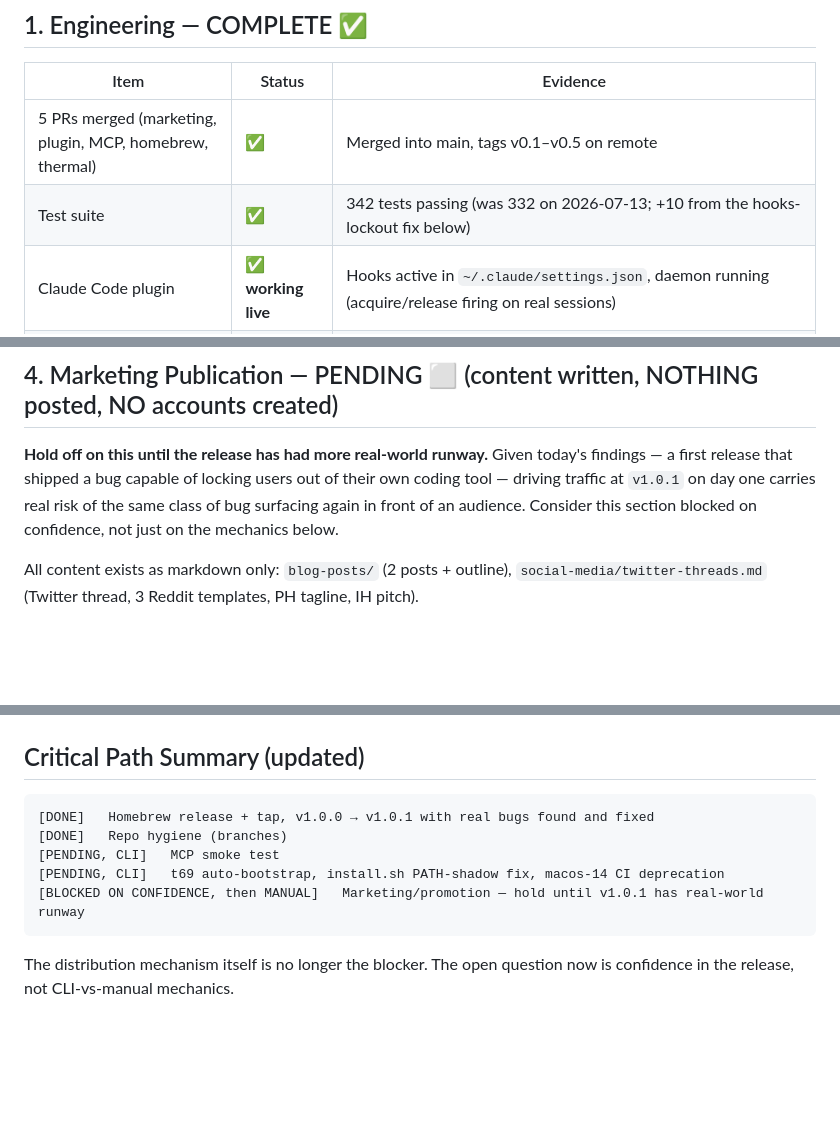
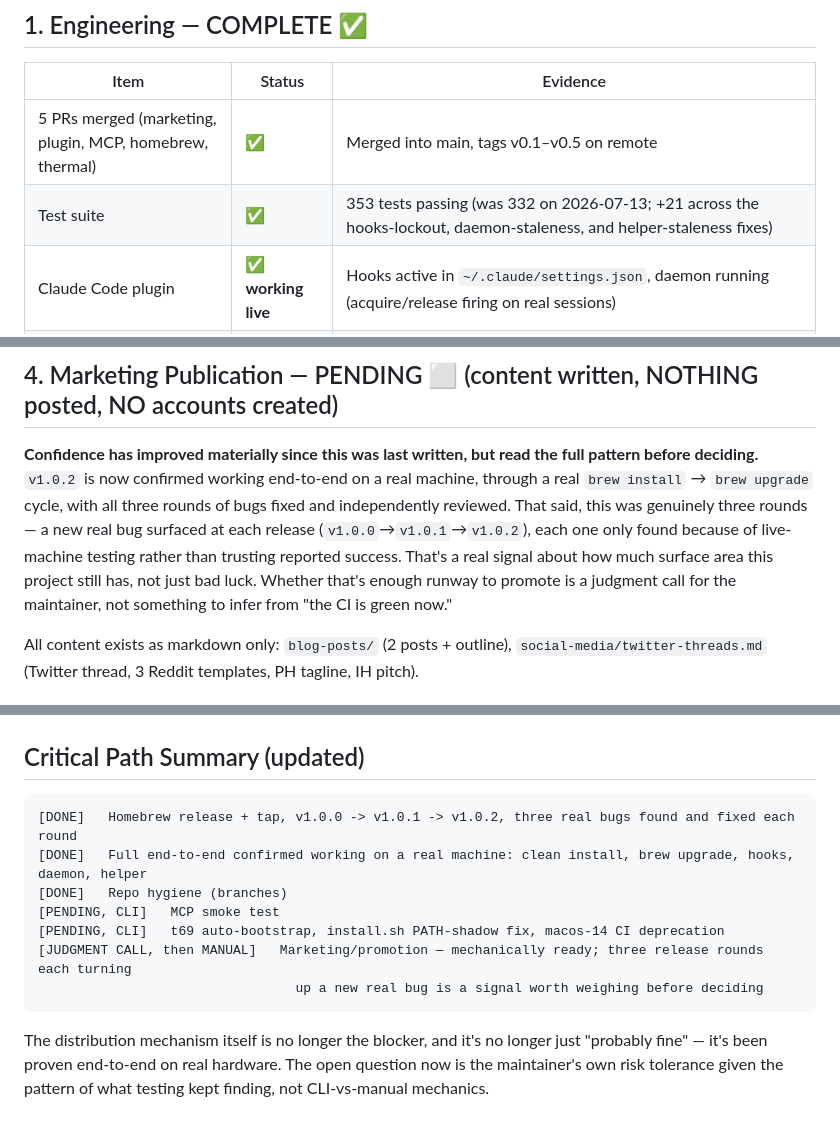
Before and after one commit to rjmorales13/6ix9ine, a Markdown page: 6ix9ine-rap-sheet-docs/sharing-is-good/LAUNCH-CHECKLIST.md, 3 parts joined by grey strips. GitHub-like rendering; blank space fills up the shorter version.

````diff
--- a/6ix9ine-rap-sheet-docs/sharing-is-good/LAUNCH-CHECKLIST.md
+++ b/6ix9ine-rap-sheet-docs/sharing-is-good/LAUNCH-CHECKLIST.md
@@ -15,7 +15,7 @@
 | Item | Status | Evidence |
 |------|--------|----------|
 | 5 PRs merged (marketing, plugin, MCP, homebrew, thermal) | ✅ | Merged into main, tags v0.1–v0.5 on remote |
-| Test suite | ✅ | 342 tests passing (was 332 on 2026-07-13; +10 from the hooks-lockout fix below) |
+| Test suite | ✅ | 353 tests passing (was 332 on 2026-07-13; +21 across the hooks-lockout, daemon-staleness, and helper-staleness fixes) |
 | Claude Code plugin | ✅ **working live** | Hooks active in `~/.claude/settings.json`, daemon running (acquire/release firing on real sessions) |
 | Thermal awareness (PR #6) | ✅ **verified live** | `6ix9ine thermal status` returns real data (COOL 40°C / 85°C threshold). Cutout auto-release is test-verified only (would require overheating the Mac) |
 | Git attribution fix | ✅ | `main` force-replaced with corrected history 2026-07-13; zero "Claude Code" authored commits; all tags point into corrected history |
@@ -65,7 +67,7 @@ Note: local branch `feat/opus-integration-tests` has an unmerged 338-line `integ
 
 ## 4. Marketing Publication — PENDING ⬜ (content written, NOTHING posted, NO accounts created)
 
-**Hold off on this until the release has had more real-world runway.** Given today's findings — a first release that shipped a bug capable of locking users out of their own coding tool — driving traffic at `v1.0.1` on day one carries real risk of the same class of bug surfacing again in front of an audience. Consider this section blocked on confidence, not just on the mechanics below.
+**Confidence has improved materially since this was last written, but read the full pattern before deciding.** `v1.0.2` is now confirmed working end-to-end on a real machine, through a real `brew install` → `brew upgrade` cycle, with all three rounds of bugs fixed and independently reviewed. That said, this was genuinely three rounds — a new real bug surfaced at each release (`v1.0.0`→`v1.0.1`→`v1.0.2`), each one only found because of live-machine testing rather than trusting reported success. That's a real signal about how much surface area this project still has, not just bad luck. Whether that's enough runway to promote is a judgment call for the maintainer, not something to infer from "the CI is green now."
 
 All content exists as markdown only: `blog-posts/` (2 posts + outline), `social-media/twitter-threads.md` (Twitter thread, 3 Reddit templates, PH tagline, IH pitch).
 
@@ -101,11 +103,13 @@ All content exists as markdown only: `blog-posts/` (2 posts + outline), `social-
 ## Critical Path Summary (updated)
 
 ```
-[DONE]   Homebrew release + tap, v1.0.0 → v1.0.1 with real bugs found and fixed
+[DONE]   Homebrew release + tap, v1.0.0 -> v1.0.1 -> v1.0.2, three real bugs found and fixed each round
+[DONE]   Full end-to-end confirmed working on a real machine: clean install, brew upgrade, hooks, daemon, helper
 [DONE]   Repo hygiene (branches)
 [PENDING, CLI]   MCP smoke test
 [PENDING, CLI]   t69 auto-bootstrap, install.sh PATH-shadow fix, macos-14 CI deprecation
-[BLOCKED ON CONFIDENCE, then MANUAL]   Marketing/promotion — hold until v1.0.1 has real-world runway
+[JUDGMENT CALL, then MANUAL]   Marketing/promotion — mechanically ready; three release rounds each turning
+                                 up a new real bug is a signal worth weighing before deciding
 ```
 
-The distribution mechanism itself is no longer the blocker. The open question now is confidence in the release, not CLI-vs-manual mechanics.
+The distribution mechanism itself is no longer the blocker, and it's no longer just "probably fine" — it's been proven end-to-end on real hardware. The open question now is the maintainer's own risk tolerance given the pattern of what testing kept finding, not CLI-vs-manual mechanics.
````
Also changed, not shown: other parts of 6ix9ine-rap-sheet-docs/sharing-is-good/LAUNCH-CHECKLIST.md (+14 -12 lines), README.md (+0 -2 lines).
